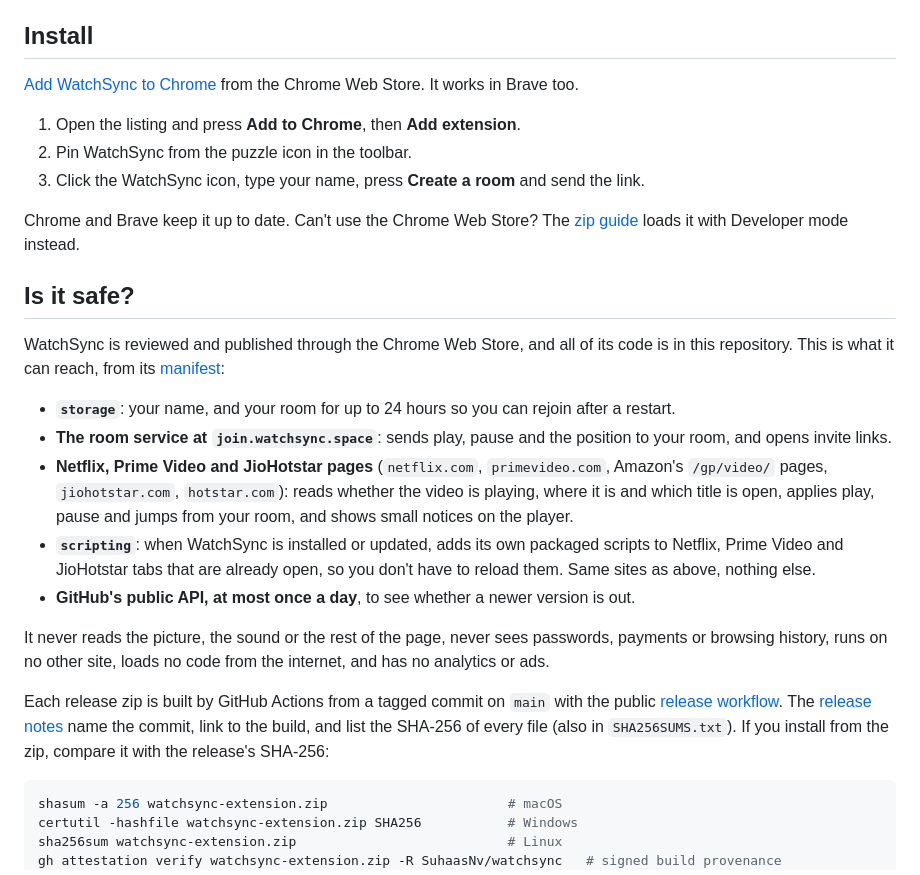
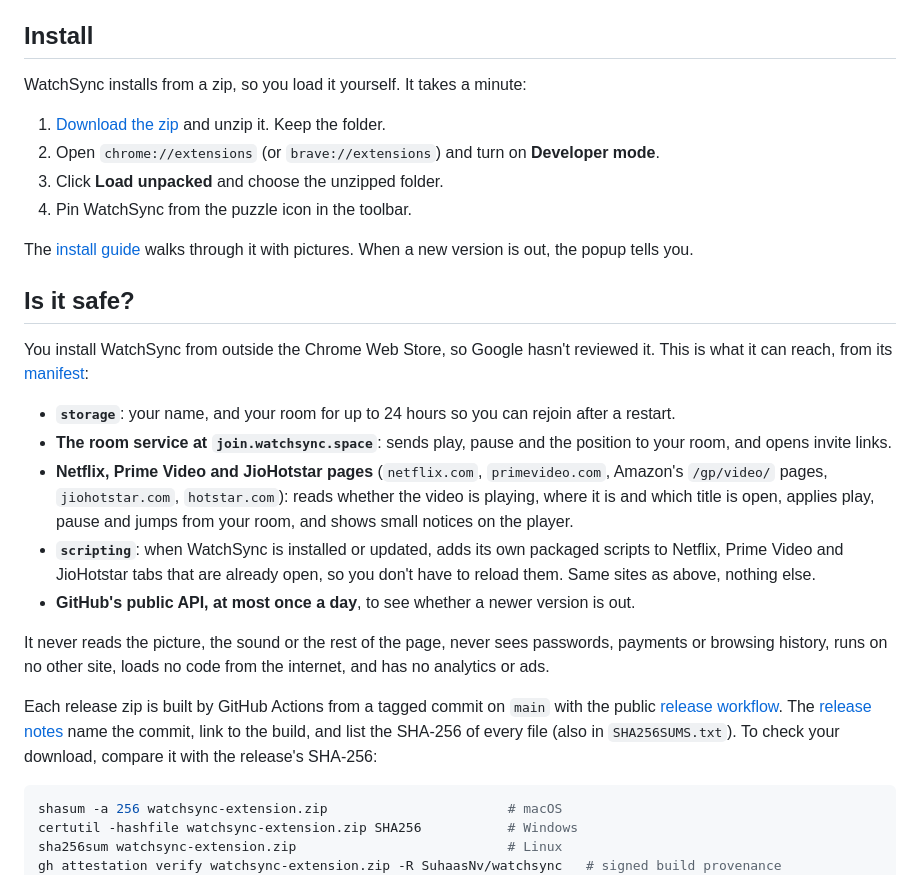
Before and after one commit to SuhaasNv/watchsync, a Markdown page: README.md, the part around the change. Drawn GitHub-style.

Commit message:
docs: installs are zip only, store listing unpublished

````diff
--- a/README.md
+++ b/README.md
@@ -41,17 +41,18 @@ Not affiliated with Netflix, Amazon or JioStar.
 
 ## Install
 
-[Add WatchSync to Chrome](https://chromewebstore.google.com/detail/watchsync/odlngcfniaebaekgiaaghfehnchgkihc) from the Chrome Web Store. It works in Brave too.
+WatchSync installs from a zip, so you load it yourself. It takes a minute:
 
-1. Open the listing and press **Add to Chrome**, then **Add extension**.
-2. Pin WatchSync from the puzzle icon in the toolbar.
-3. Click the WatchSync icon, type your name, press **Create a room** and send the link.
+1. [Download the zip](https://github.com/SuhaasNv/watchsync/releases/latest/download/watchsync-extension.zip) and unzip it. Keep the folder.
+2. Open `chrome://extensions` (or `brave://extensions`) and turn on **Developer mode**.
+3. Click **Load unpacked** and choose the unzipped folder.
+4. Pin WatchSync from the puzzle icon in the toolbar.
 
-Chrome and Brave keep it up to date. Can't use the Chrome Web Store? The [zip guide](https://watchsync.space/install/manual/) loads it with Developer mode instead.
+The [install guide](https://watchsync.space/install/) walks through it with pictures. When a new version is out, the popup tells you.
 
 ## Is it safe?
 
-WatchSync is reviewed and published through the Chrome Web Store, and all of its code is in this repository. This is what it can reach, from its [manifest](apps/extension/build.mjs):
+You install WatchSync from outside the Chrome Web Store, so Google hasn't reviewed it. This is what it can reach, from its [manifest](apps/extension/build.mjs):
 
 - **`storage`**: your name, and your room for up to 24 hours so you can rejoin after a restart.
 - **The room service at `join.watchsync.space`**: sends play, pause and the position to your room, and opens invite links.
@@ -61,7 +62,7 @@ WatchSync is reviewed and published through the Chrome Web Store, and all of its
 
 It never reads the picture, the sound or the rest of the page, never sees passwords, payments or browsing history, runs on no other site, loads no code from the internet, and has no analytics or ads.
 
-Each release zip is built by GitHub Actions from a tagged commit on `main` with the public [release workflow](.github/workflows/release.yml). The [release notes](https://github.com/SuhaasNv/watchsync/releases) name the commit, link to the build, and list the SHA-256 of every file (also in `SHA256SUMS.txt`). If you install from the zip, compare it with the release's SHA-256:
+Each release zip is built by GitHub Actions from a tagged commit on `main` with the public [release workflow](.github/workflows/release.yml). The [release notes](https://github.com/SuhaasNv/watchsync/releases) name the commit, link to the build, and list the SHA-256 of every file (also in `SHA256SUMS.txt`). To check your download, compare it with the release's SHA-256:
 
 ```bash
 shasum -a 256 watchsync-extension.zip                       # macOS
````
Also changed, not shown: docs/DEPLOY.md (+2 -0 lines), docs/RELEASING.md (+3 -10 lines).
